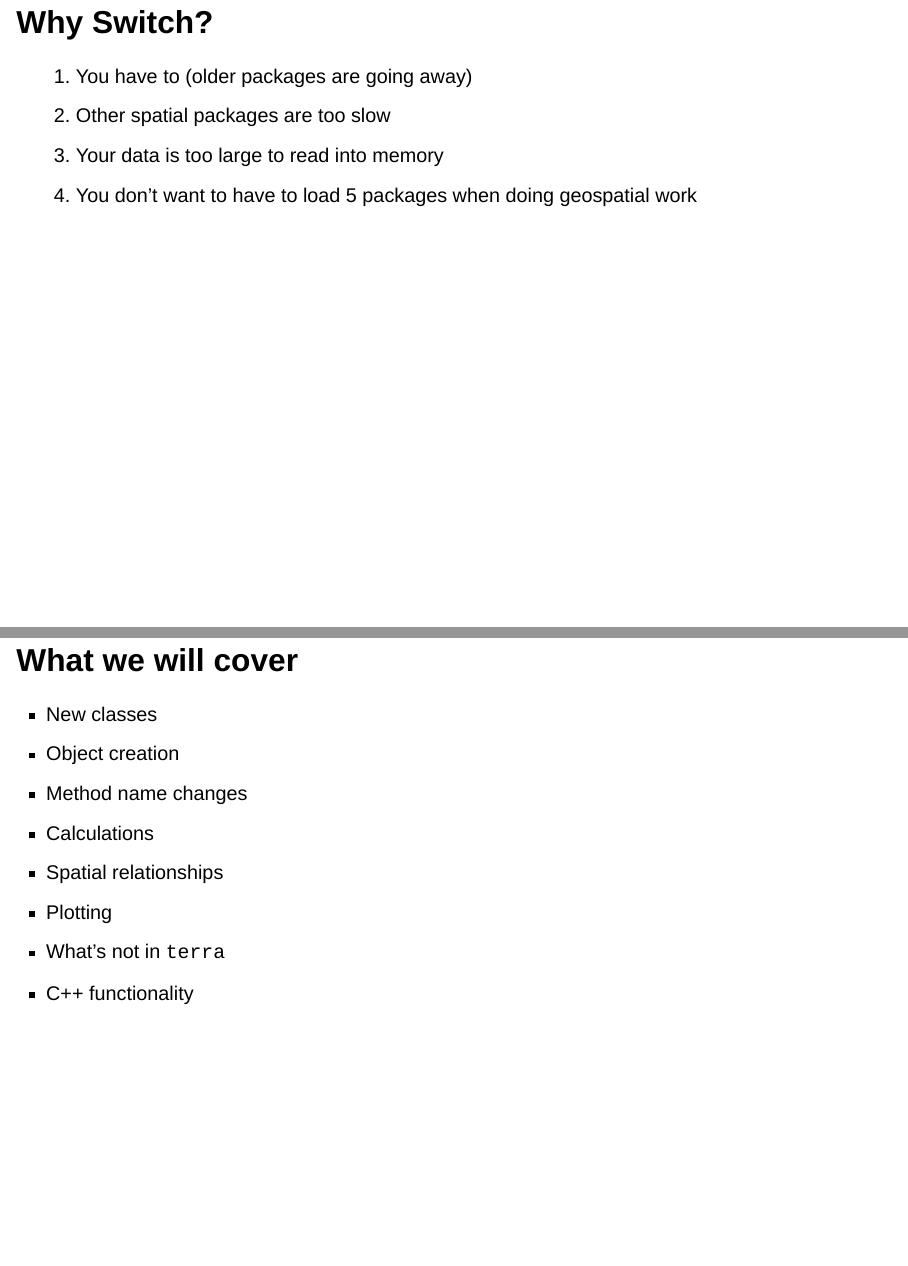
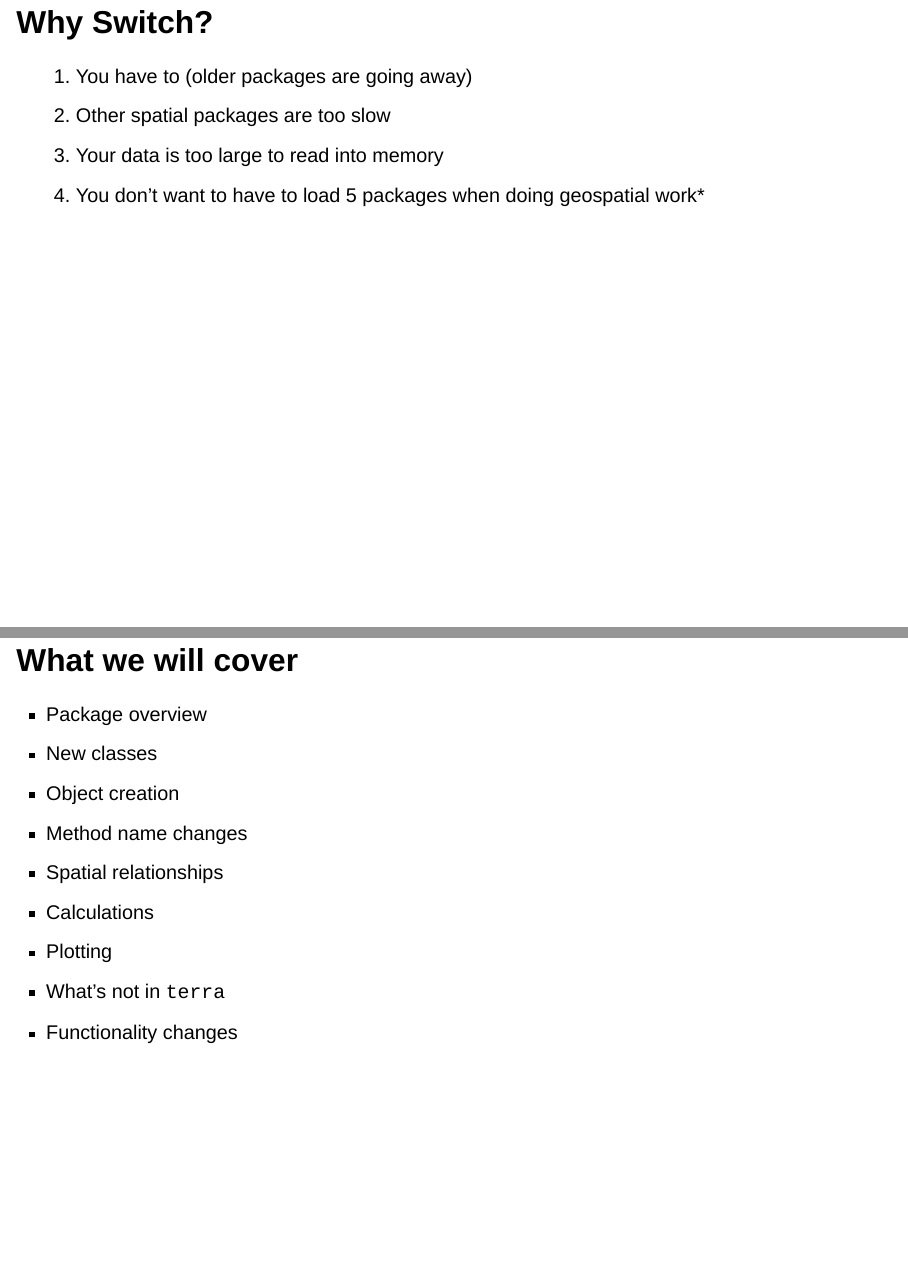
Before and after one commit to d-rug/raster_to_terra, a Quarto document (slides/RasterToTerraSlides.qmd): pages 3 and 5 of 26, joined at a grey line. Rendered offline with R 4.5, knitr and Pandoc in place of Quarto, with nearby package versions; drawn as Slidy slides in place of the format the file asks for; code that draws random numbers runs with fixed seeds of ours; some code elsewhere in the file could not run offline.

Commit message:
changes package overview to reflect slide order

```diff
--- a/slides/RasterToTerraSlides.qmd
+++ b/slides/RasterToTerraSlides.qmd
@@ -14,7 +14,7 @@ editor: visual
 1.  You have to (older packages are going away)
 2.  Other spatial packages are too slow
 3.  Your data is too large to read into memory
-4.  You don't want to have to load 5 packages when doing geospatial work
+4.  You don't want to have to load 5 packages when doing geospatial work*
 
 ## Learning Objectives
 
@@ -28,14 +28,15 @@ Familiarity with the raster and sp packages
 
 ## What we will cover
 
+-   Package overview
 -   New classes
 -   Object creation
 -   Method name changes
+-   Spatial relationships
 -   Calculations
--   Spatial relationships
 -   Plotting
 -   What's not in `terra`
--   C++ functionality
+-   Functionality changes
 
 # `terra`: A bird's eye view
 
```
Also changed, not shown: slides/RasterToTerraSlides.html.
